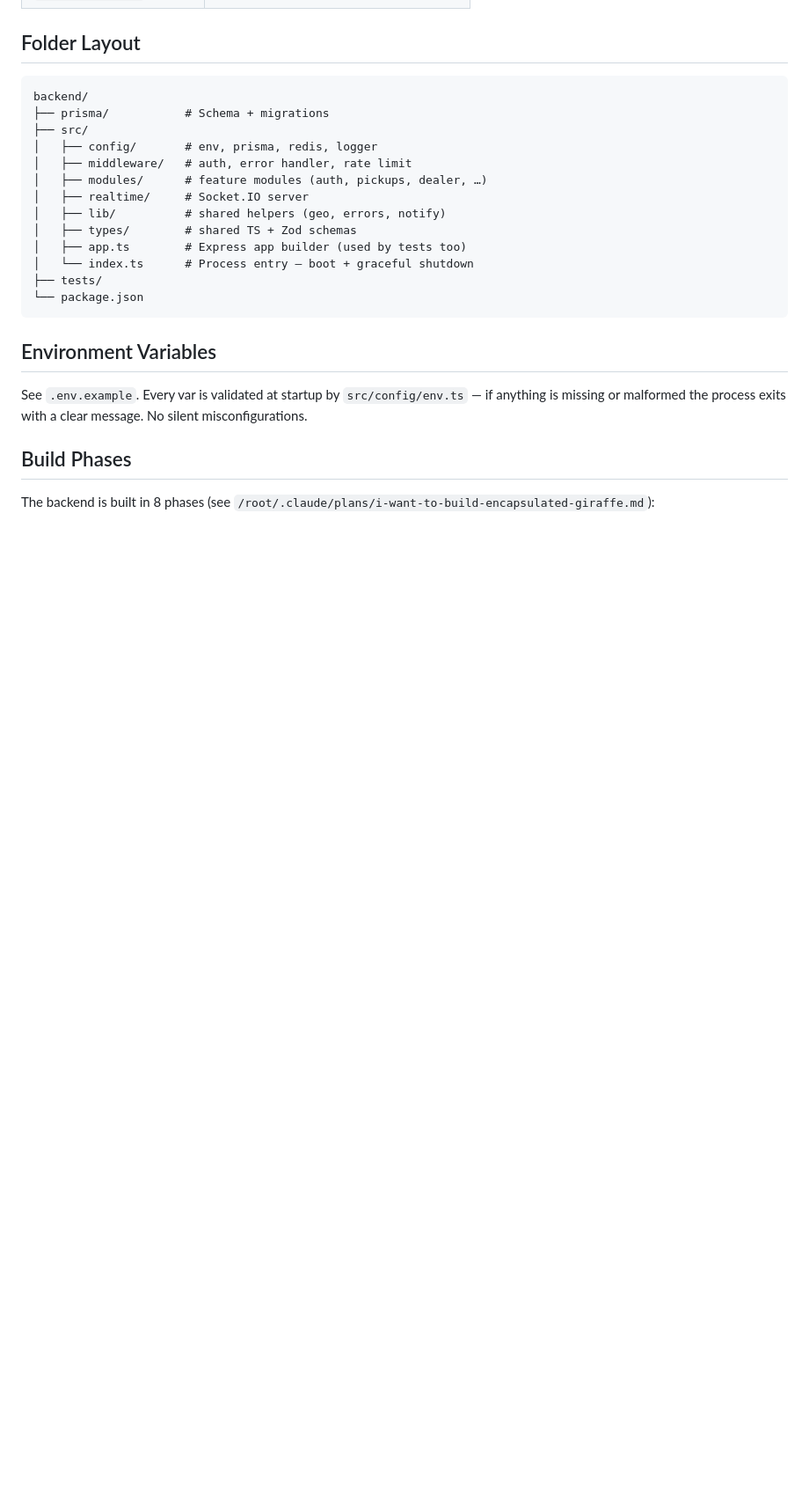
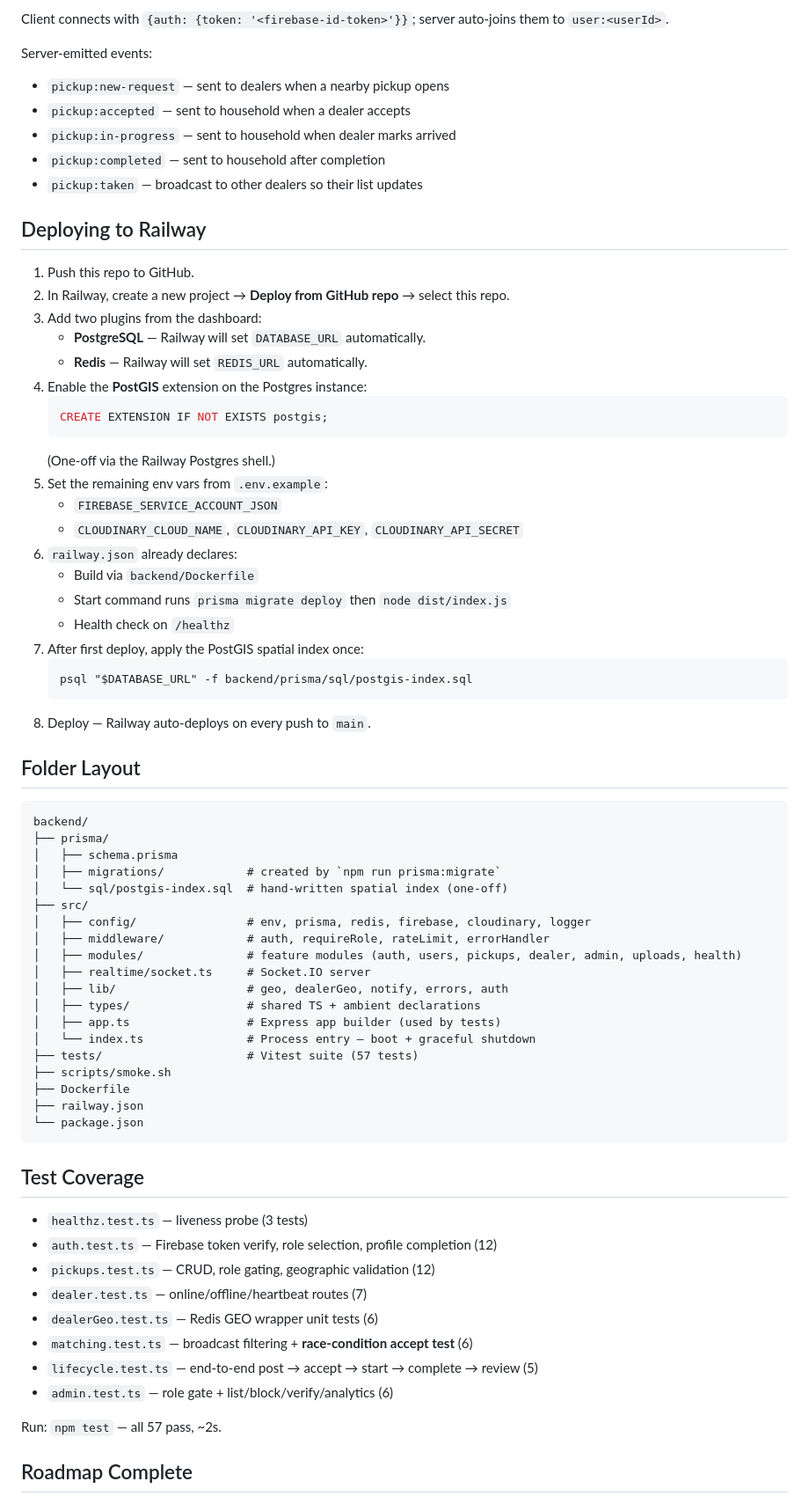
Before and after one commit to panwarvipul4u9058714543-oss/Vipulclaudecode, a Markdown page: backend/README.md, the part around one of its changes. Shown at 88% size. Rendered like a GitHub page; blank space fills up the shorter version.

Commit message:
edit: backend/README.md — 2026-08-28 19:02

````diff
--- a/backend/README.md
+++ b/backend/README.md
@@ -56,26 +104,73 @@ Visit http://localhost:3000/healthz — you should see `{ok: true, db: true, red
+Client connects with `{auth: {token: '<firebase-id-token>'}}`; server auto-joins them to `user:<userId>`.
+
+Server-emitted events:
+- `pickup:new-request` — sent to dealers when a nearby pickup opens
+- `pickup:accepted` — sent to household when a dealer accepts
+- `pickup:in-progress` — sent to household when dealer marks arrived
+- `pickup:completed` — sent to household after completion
+- `pickup:taken` — broadcast to other dealers so their list updates
+
+## Deploying to Railway
+
+1. Push this repo to GitHub.
+2. In Railway, create a new project → **Deploy from GitHub repo** → select this repo.
+3. Add two plugins from the dashboard:
+   - **PostgreSQL** — Railway will set `DATABASE_URL` automatically.
+   - **Redis** — Railway will set `REDIS_URL` automatically.
+4. Enable the **PostGIS** extension on the Postgres instance:
+   ```sql
+   CREATE EXTENSION IF NOT EXISTS postgis;
+   ```
+   (One-off via the Railway Postgres shell.)
+5. Set the remaining env vars from `.env.example`:
+   - `FIREBASE_SERVICE_ACCOUNT_JSON`
+   - `CLOUDINARY_CLOUD_NAME`, `CLOUDINARY_API_KEY`, `CLOUDINARY_API_SECRET`
+6. `railway.json` already declares:
+   - Build via `backend/Dockerfile`
+   - Start command runs `prisma migrate deploy` then `node dist/index.js`
+   - Health check on `/healthz`
+7. After first deploy, apply the PostGIS spatial index once:
+   ```
+   psql "$DATABASE_URL" -f backend/prisma/sql/postgis-index.sql
+   ```
+8. Deploy — Railway auto-deploys on every push to `main`.
+
 ## Folder Layout
 
 ```
 backend/
-├── prisma/           # Schema + migrations
+├── prisma/
+│   ├── schema.prisma
+│   ├── migrations/            # created by `npm run prisma:migrate`
+│   └── sql/postgis-index.sql  # hand-written spatial index (one-off)
 ├── src/
-│   ├── config/       # env, prisma, redis, logger
-│   ├── middleware/   # auth, error handler, rate limit
-│   ├── modules/      # feature modules (auth, pickups, dealer, …)
-│   ├── realtime/     # Socket.IO server
-│   ├── lib/          # shared helpers (geo, errors, notify)
-│   ├── types/        # shared TS + Zod schemas
-│   ├── app.ts        # Express app builder (used by tests too)
-│   └── index.ts      # Process entry — boot + graceful shutdown
-├── tests/
+│   ├── config/                # env, prisma, redis, firebase, cloudinary, logger
+│   ├── middleware/            # auth, requireRole, rateLimit, errorHandler
+│   ├── modules/               # feature modules (auth, users, pickups, dealer, admin, uploads, health)
+│   ├── realtime/socket.ts     # Socket.IO server
+│   ├── lib/                   # geo, dealerGeo, notify, errors, auth
+│   ├── types/                 # shared TS + ambient declarations
+│   ├── app.ts                 # Express app builder (used by tests)
+│   └── index.ts               # Process entry — boot + graceful shutdown
+├── tests/                     # Vitest suite (57 tests)
+├── scripts/smoke.sh
+├── Dockerfile
+├── railway.json
 └── package.json
 ```
 
-## Environment Variables
+## Test Coverage
 
-See `.env.example`. Every var is validated at startup by `src/config/env.ts` — if anything is missing or malformed the process exits with a clear message. No silent misconfigurations.
+- `healthz.test.ts` — liveness probe (3 tests)
+- `auth.test.ts` — Firebase token verify, role selection, profile completion (12)
+- `pickups.test.ts` — CRUD, role gating, geographic validation (12)
+- `dealer.test.ts` — online/offline/heartbeat routes (7)
+- `dealerGeo.test.ts` — Redis GEO wrapper unit tests (6)
+- `matching.test.ts` — broadcast filtering + **race-condition accept test** (6)
+- `lifecycle.test.ts` — end-to-end post → accept → start → complete → review (5)
+- `admin.test.ts` — role gate + list/block/verify/analytics (6)
 
-## Build Phases
+Run: `npm test` — all 57 pass, ~2s.
 
-The backend is built in 8 phases (see `/root/.claude/plans/i-want-to-build-encapsulated-giraffe.md`):
+## Roadmap Complete
 
````
Also changed, not shown: other parts of backend/README.md (+67 -11 lines), .claude/memory/activity-log.md (+1 -0 lines).
